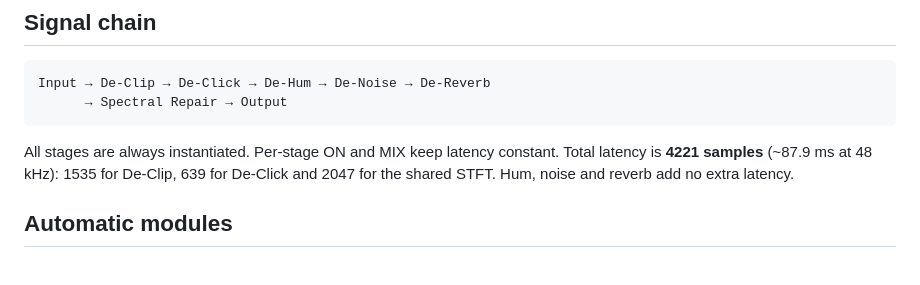
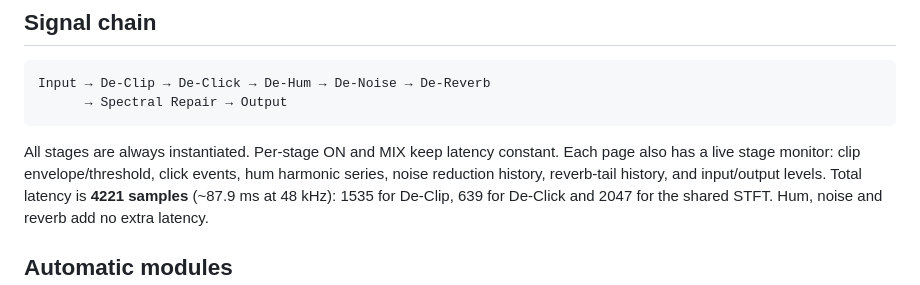
Before and after one commit to tylorismusic-commits/repair-suite, a Markdown page: README.md, the part around the change. GitHub-like rendering.

````diff
--- a/README.md
+++ b/README.md
@@ -21,6 +21,9 @@ Input → De-Clip → De-Click → De-Hum → De-Noise → De-Reverb
 ```
 
 All stages are always instantiated. Per-stage ON and MIX keep latency constant.
+Each page also has a live stage monitor: clip envelope/threshold, click events,
+hum harmonic series, noise reduction history, reverb-tail history, and
+input/output levels.
 Total latency is **4221 samples** (~87.9 ms at 48 kHz): 1535 for De-Clip, 639
 for De-Click and 2047 for the shared STFT. Hum, noise and reverb add no extra
 latency.
````
Also changed, not shown: docs/analyze.png, docs/panel.png, docs/spectral.png, 10 other files.
